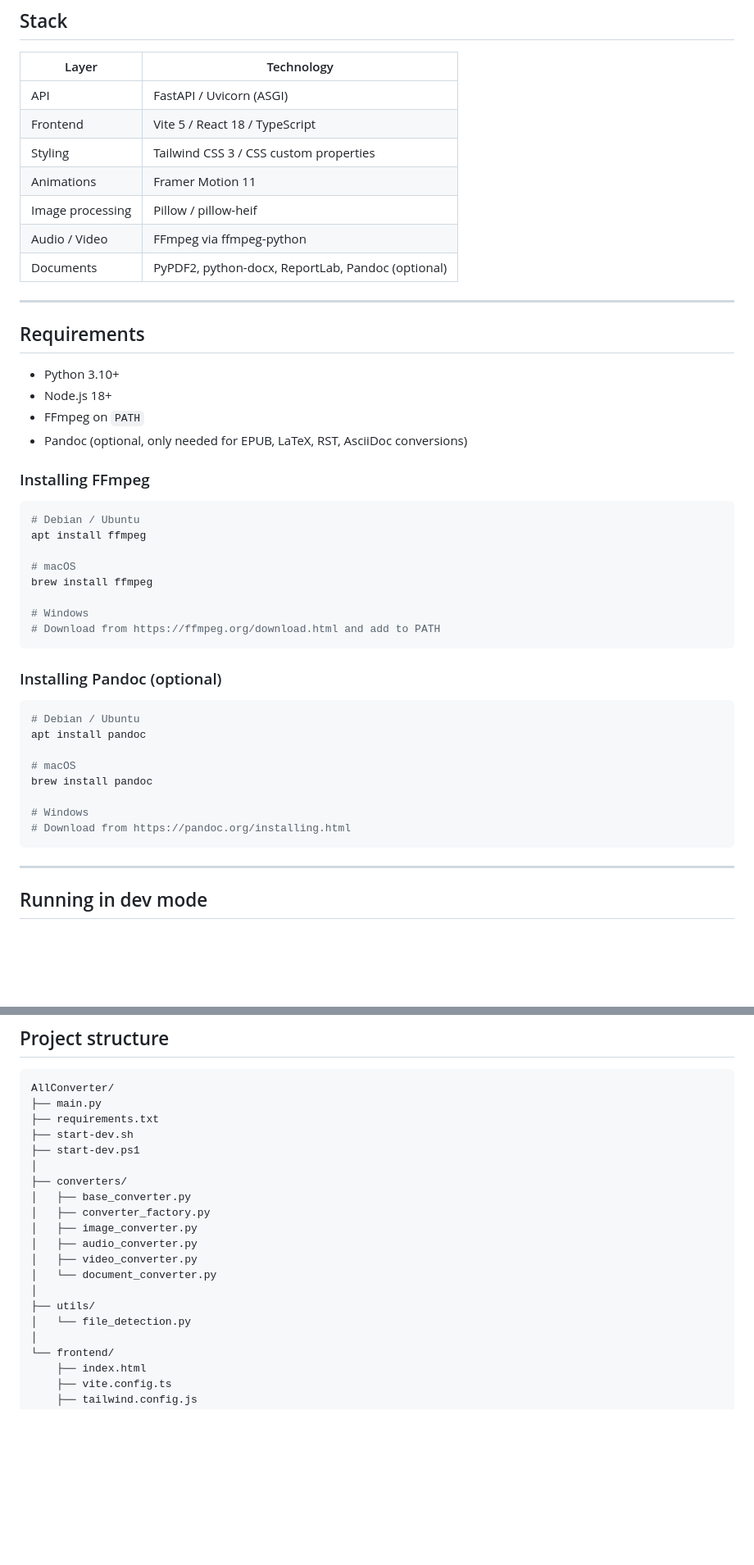
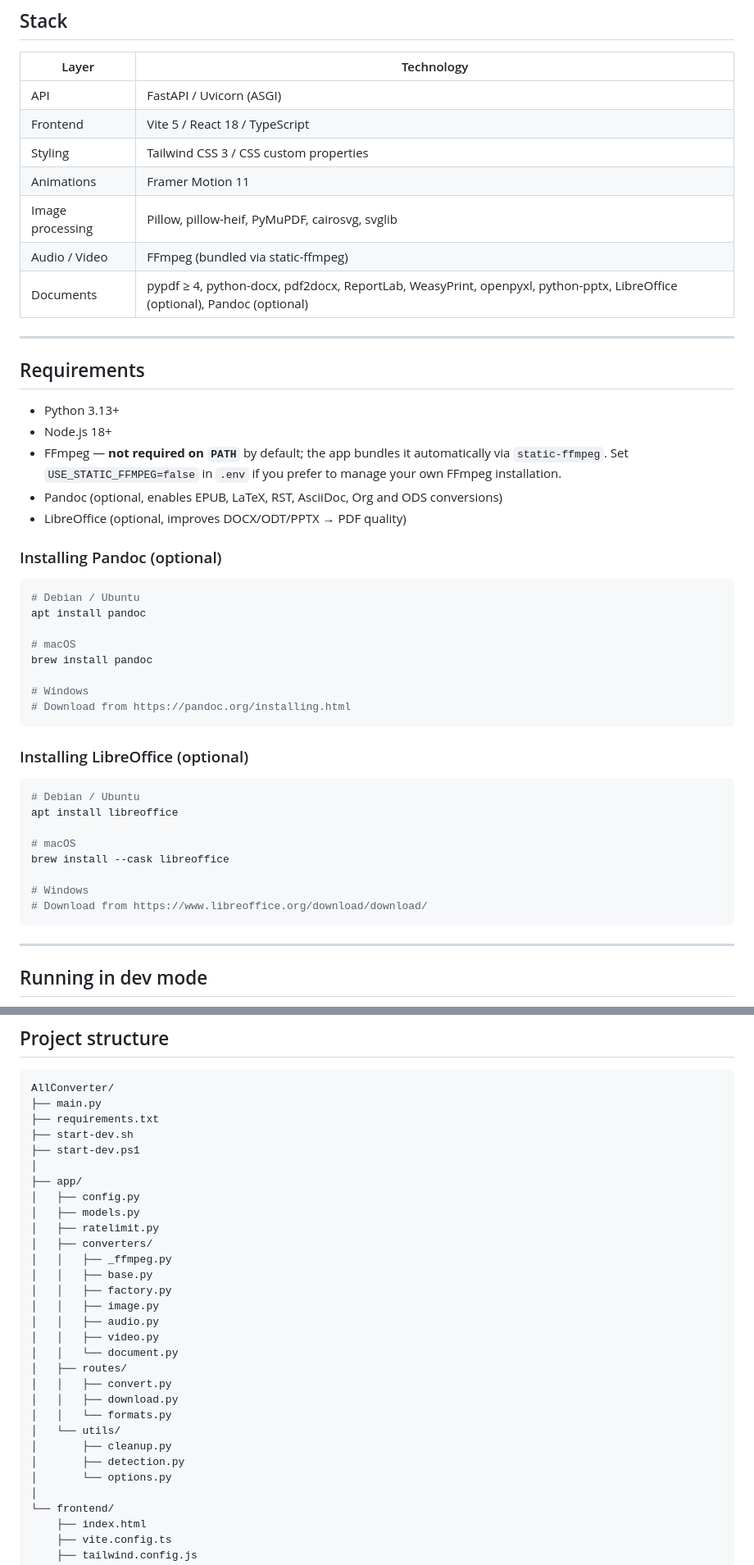
Before and after one commit to emqnuele/AllConverter, a Markdown page: README.md, 2 parts joined by grey strips. Shown at 82% size. Drawn GitHub-style; blank space fills up the shorter version.

````diff
--- a/README.md
+++ b/README.md
@@ -18,31 +18,19 @@ It's not meant to be a product or anything production-grade. Take it as what it
 | Frontend | Vite 5 / React 18 / TypeScript |
 | Styling | Tailwind CSS 3 / CSS custom properties |
 | Animations | Framer Motion 11 |
-| Image processing | Pillow / pillow-heif |
-| Audio / Video | FFmpeg via ffmpeg-python |
-| Documents | PyPDF2, python-docx, ReportLab, Pandoc (optional) |
+| Image processing | Pillow, pillow-heif, PyMuPDF, cairosvg, svglib |
+| Audio / Video | FFmpeg (bundled via static-ffmpeg) |
+| Documents | pypdf ≥ 4, python-docx, pdf2docx, ReportLab, WeasyPrint, openpyxl, python-pptx, LibreOffice (optional), Pandoc (optional) |
 
 ---
 
 ## Requirements
 
-- Python 3.10+
+- Python 3.13+
 - Node.js 18+
-- FFmpeg on `PATH`
-- Pandoc (optional, only needed for EPUB, LaTeX, RST, AsciiDoc conversions)
-
-### Installing FFmpeg
-
-```bash
-# Debian / Ubuntu
-apt install ffmpeg
-
-# macOS
-brew install ffmpeg
-
-# Windows
-# Download from https://ffmpeg.org/download.html and add to PATH
-```
+- FFmpeg — **not required on `PATH`** by default; the app bundles it automatically via `static-ffmpeg`. Set `USE_STATIC_FFMPEG=false` in `.env` if you prefer to manage your own FFmpeg installation.
+- Pandoc (optional, enables EPUB, LaTeX, RST, AsciiDoc, Org and ODS conversions)
+- LibreOffice (optional, improves DOCX/ODT/PPTX → PDF quality)
 
 ### Installing Pandoc (optional)
 
@@ -55,6 +43,19 @@ brew install pandoc
 
 # Windows
 # Download from https://pandoc.org/installing.html
+```
+
+### Installing LibreOffice (optional)
+
+```bash
+# Debian / Ubuntu
+apt install libreoffice
+
+# macOS
+brew install --cask libreoffice
+
+# Windows
+# Download from https://www.libreoffice.org/download/download/
 ```
 
 ---
@@ -124,16 +124,26 @@ AllConverter/
 ├── start-dev.sh
 ├── start-dev.ps1
 │
-├── converters/
-│   ├── base_converter.py
-│   ├── converter_factory.py
-│   ├── image_converter.py
-│   ├── audio_converter.py
-│   ├── video_converter.py
-│   └── document_converter.py
-│
-├── utils/
-│   └── file_detection.py
+├── app/
+│   ├── config.py
+│   ├── models.py
+│   ├── ratelimit.py
+│   ├── converters/
+│   │   ├── _ffmpeg.py
+│   │   ├── base.py
+│   │   ├── factory.py
+│   │   ├── image.py
+│   │   ├── audio.py
+│   │   ├── video.py
+│   │   └── document.py
+│   ├── routes/
+│   │   ├── convert.py
+│   │   ├── download.py
+│   │   └── formats.py
+│   └── utils/
+│       ├── cleanup.py
+│       ├── detection.py
+│       └── options.py
 │
 └── frontend/
     ├── index.html
````
Also changed, not shown: other parts of README.md (+25 -10 lines).
